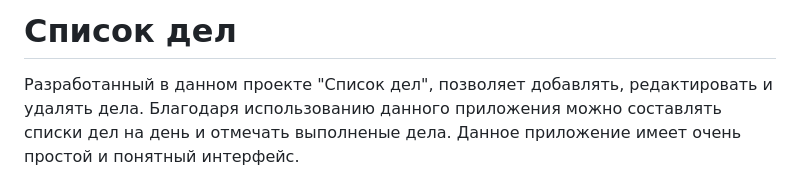
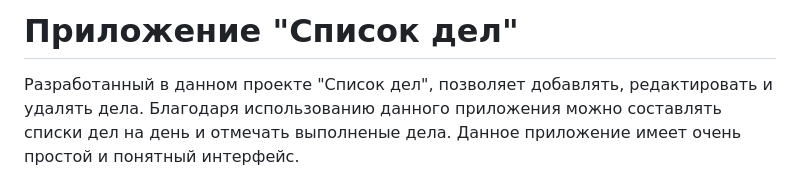
Before and after one commit to Lukyanov-Vlad/ToDoList, a Markdown page: README.md, the part around the change. Rendered like a GitHub page.

```diff
--- a/README.md
+++ b/README.md
@@ -1,4 +1,4 @@
-# Список дел
+# Приложение "Список дел"
 Разработанный в данном проекте "Список дел", позволяет добавлять, редактировать и удалять дела. Благодаря использованию данного приложения можно составлять списки дел на день и отмечать выполненые дела. Данное приложение имеет очень простой и понятный интерфейс.
 
 ### Просмотр проекта
```
